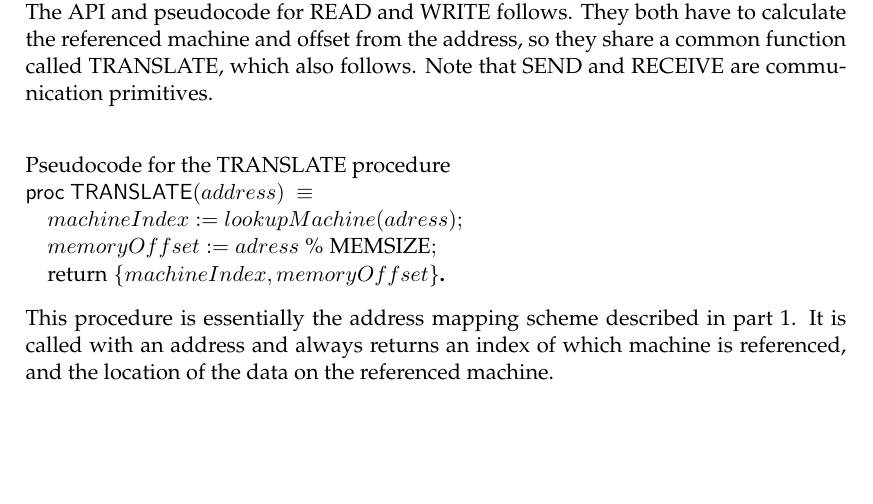
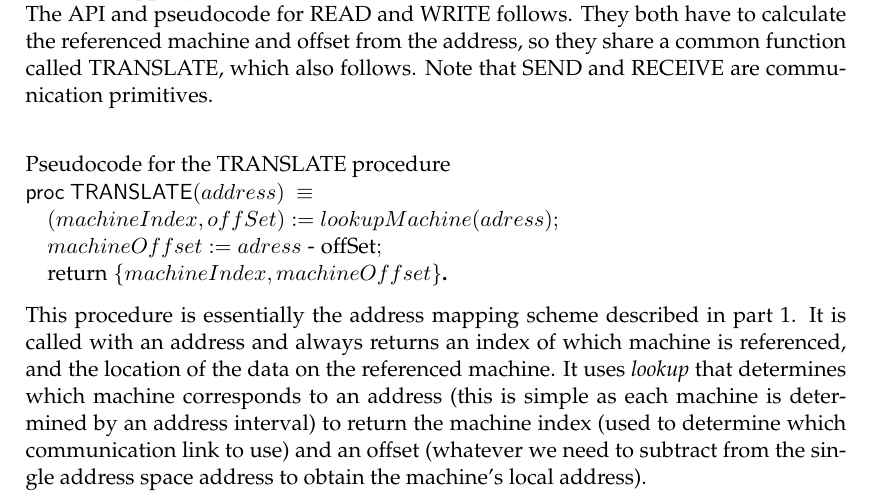
Before and after one commit to andreasbock/pcsd-assignments, a LaTeX document (assig1/latex/assig1.tex): part of page 1 of 6, cut so that both start at the same text, the shorter picture padded with empty space. Compiled offline with pdfLaTeX.

Commit message:
added explanation on lookup

```diff
--- a/assig1/latex/assig1.tex
+++ b/assig1/latex/assig1.tex
@@ -93,17 +93,27 @@ The API and pseudocode for READ and WRITE follows. They both have to calculate t
                  %\text{return} \; \{ machineIndex, memoryOffset\} \ENDPROC
 %\end{program}
 
+%\begin{program}
+%\mbox{Pseudocode for the lookup procedure}
+       %\PROC |lookup|(address) \BODY
+                 %\text{case}
+                 %machineIndex := adress \; \text{div} \; \text{MEMSIZE};
+                 %memoryOffset := adress \; \text{\%} \; \text{MEMSIZE};
+                 %\text{return} \; \{ machineIndex, memoryOffset\} \ENDPROC
+%\end{program}
+
 \begin{program}
 \mbox{Pseudocode for the TRANSLATE procedure}
        \PROC |TRANSLATE|(address) \BODY
-                 machineIndex := lookupMachine ( adress );
-                 memoryOffset := adress \; \text{\%} \; \text{MEMSIZE};
+                 (machineIndex, offSet) := lookupMachine ( adress );
+                 machineOffset := adress \; \text{-} \; \text{offSet};
                  %\text{return} \; \{ machineIndex, memoryOffset\} \ENDPROC
                  %memoryOffset := lookupOffset ( adress );
-                 \text{return} \; \{ machineIndex, memoryOffset\} \ENDPROC
+                 \text{return} \; \{ machineIndex, machineOffset\} \ENDPROC
 \end{program}
 
-This procedure is essentially the address mapping scheme described in part 1. It is called with an address and always returns an index of which machine is referenced, and the location of the data on the referenced machine.
+This procedure is essentially the address mapping scheme described in part 1. It is called with an address and always returns an index of which machine is referenced, and the location of the data on the referenced machine. It uses \emph{lookup} that determines which machine corresponds to an address (this is simple as each machine is determined by an address interval) to return
+the machine index (used to determine which communication link to use) and an offset (whatever we need to subtract from the single address space address to obtain the machine's local address).
 
 \begin{program}
 \mbox{Pseudocode for the READ procedure}
```
